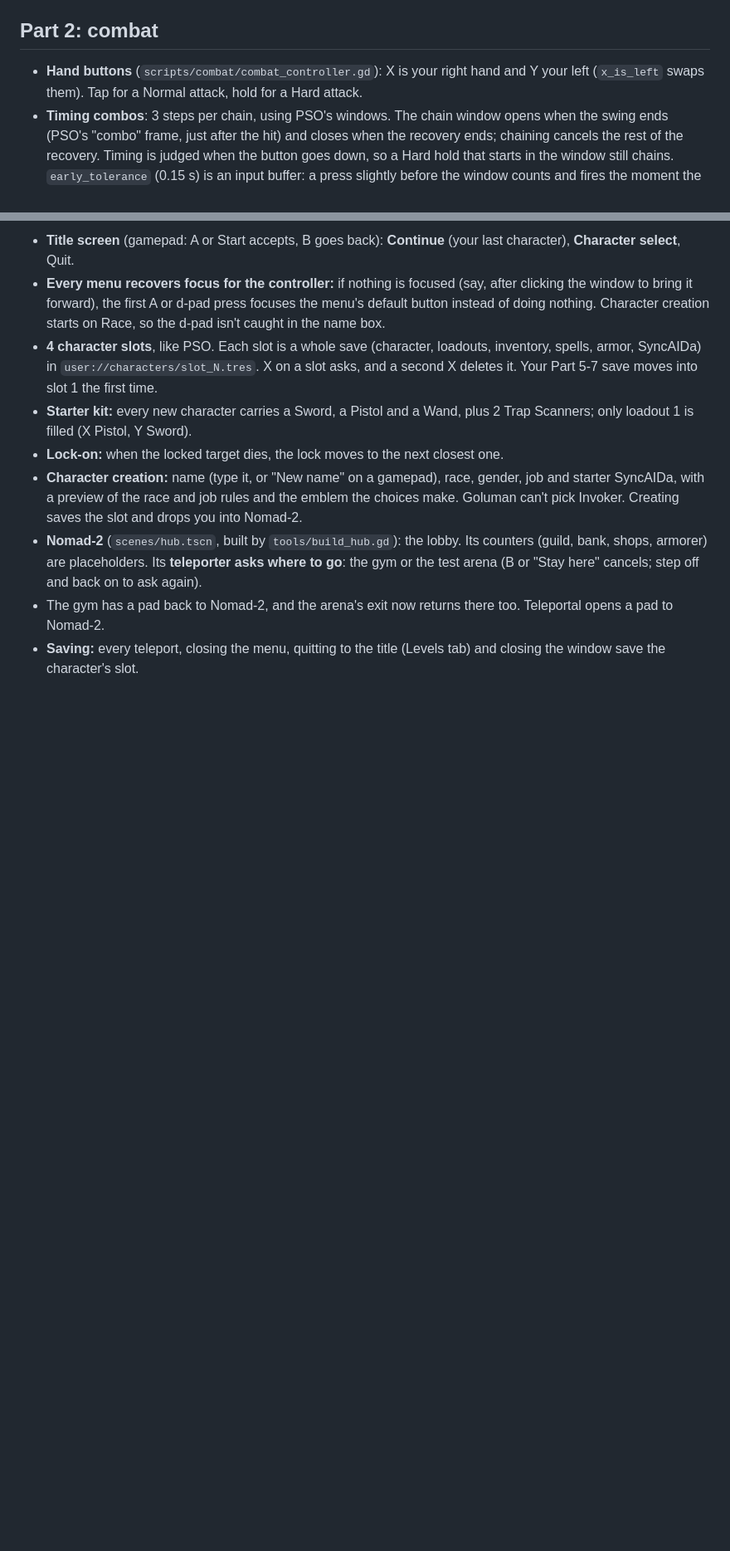
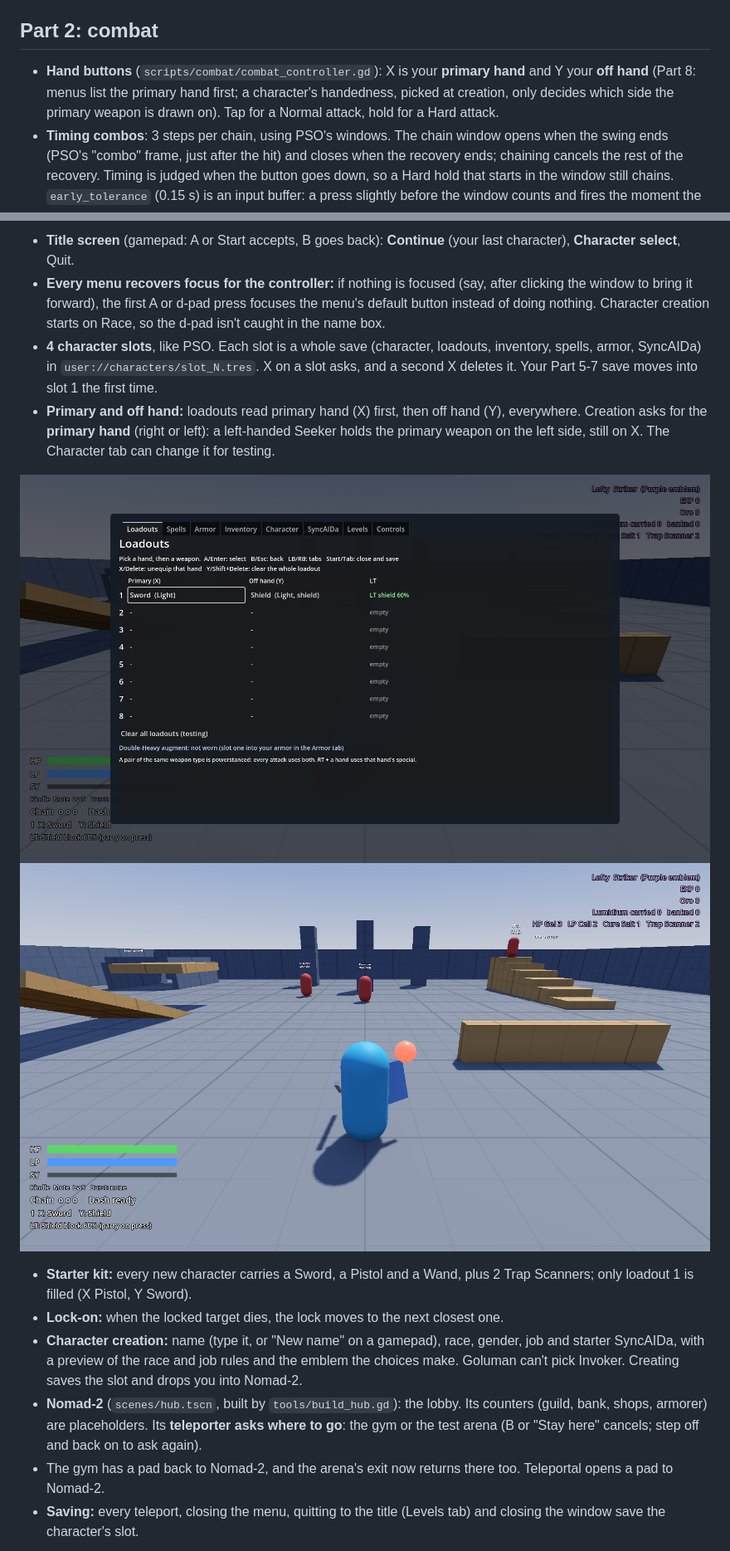
Before and after one commit to GLorenz90/Nomad-Seekers, a Markdown page: README.md, 2 parts joined by grey strips. Shown at 83% size. Rendered like a GitHub page; pictures changed too: docs/screenshots/left_handed.png (added), docs/screenshots/loadouts_primary.png (added); blank space fills up the shorter version.

```diff
--- a/README.md
+++ b/README.md
@@ -13,7 +13,7 @@ F5 starts at the title screen (`scenes/title.tscn`). From there you reach Nomad-
 - **Input map** (`scripts/autoload/input_setup.gd`): the full North Star control map, registered in code.
 
 ## Part 2: combat
-- **Hand buttons** (`scripts/combat/combat_controller.gd`): X is your right hand and Y your left (`x_is_left` swaps them). Tap for a Normal attack, hold for a Hard attack.
+- **Hand buttons** (`scripts/combat/combat_controller.gd`): X is your **primary hand** and Y your **off hand** (Part 8: menus list the primary hand first; a character's handedness, picked at creation, only decides which side the primary weapon is drawn on). Tap for a Normal attack, hold for a Hard attack.
 - **Timing combos**: 3 steps per chain, using PSO's windows. The chain window opens when the swing ends (PSO's "combo" frame, just after the hit) and closes when the recovery ends; chaining cancels the rest of the recovery. Timing is judged when the button goes down, so a Hard hold that starts in the window still chains. `early_tolerance` (0.15 s) is an input buffer: a press slightly before the window counts and fires the moment the window opens, never cutting the swing short. Earlier than that breaks the combo; too late starts a new chain. Any attack from either hand can fill the next step.
 - **Weapon steps**: each weapon counts its own consecutive uses. Sword, Sword, Sword plays Slash, Return Slash, Cleave with bonus damage. Sword, Pistol, Sword plays the sword's Slash both times.
 - **PSO timing**: the starter weapons use PSO Blue Burst's frame data for hit frames, attack length and window length (30 fps) from the [Ephinea wiki](https://wiki.pioneer2.net/w/Game_mechanics/Frame_data): saber timings for the Sword, handgun for the Pistol, and Foie's cast time for spells. `tools/build_starter_weapons.gd` lists the source frame numbers next to each attack.
@@ -173,6 +173,11 @@ F5 starts at the title screen (`scenes/title.tscn`). From there you reach Nomad-
 - **Title screen** (gamepad: A or Start accepts, B goes back): **Continue** (your last character), **Character select**, Quit.
 - **Every menu recovers focus for the controller:** if nothing is focused (say, after clicking the window to bring it forward), the first A or d-pad press focuses the menu's default button instead of doing nothing. Character creation starts on Race, so the d-pad isn't caught in the name box.
 - **4 character slots**, like PSO. Each slot is a whole save (character, loadouts, inventory, spells, armor, SyncAIDa) in `user://characters/slot_N.tres`. X on a slot asks, and a second X deletes it. Your Part 5-7 save moves into slot 1 the first time.
+- **Primary and off hand:** loadouts read primary hand (X) first, then off hand (Y), everywhere. Creation asks for the **primary hand** (right or left): a left-handed Seeker holds the primary weapon on the left side, still on X. The Character tab can change it for testing.
+
+![Loadouts read Primary (X) first](docs/screenshots/loadouts_primary.png)
+![A left-handed Seeker: Sword (X) on the left, Shield (Y) on the right](docs/screenshots/left_handed.png)
+
 - **Starter kit:** every new character carries a Sword, a Pistol and a Wand, plus 2 Trap Scanners; only loadout 1 is filled (X Pistol, Y Sword).
 - **Lock-on:** when the locked target dies, the lock moves to the next closest one.
 - **Character creation:** name (type it, or "New name" on a gamepad), race, gender, job and starter SyncAIDa, with a preview of the race and job rules and the emblem the choices make. Goluman can't pick Invoker. Creating saves the slot and drops you into Nomad-2.
```
Also changed, not shown: other parts of README.md (+3 -3 lines), 11 other files.
